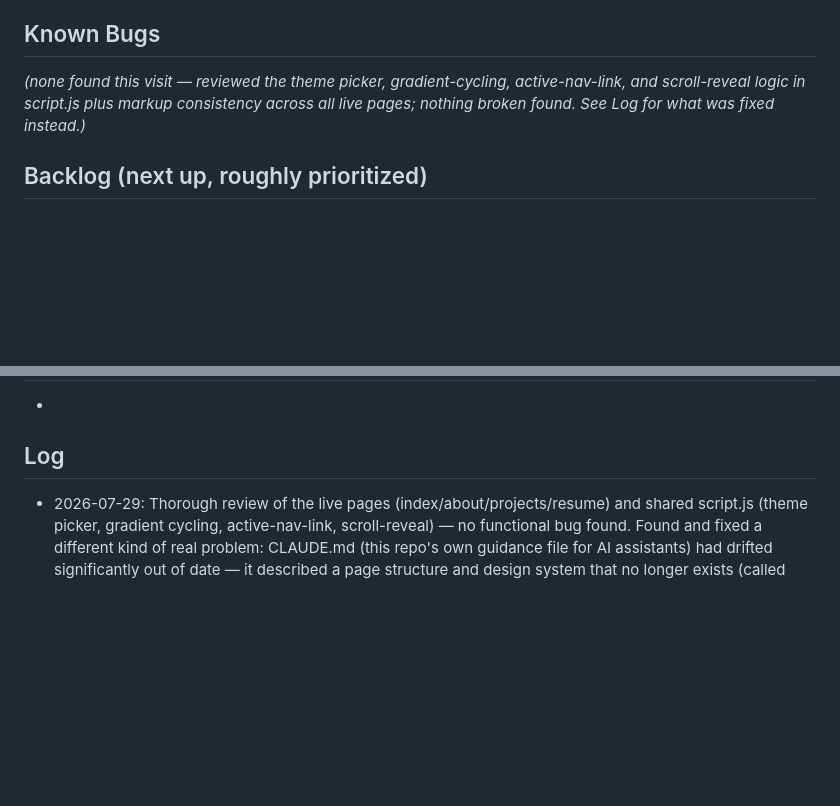
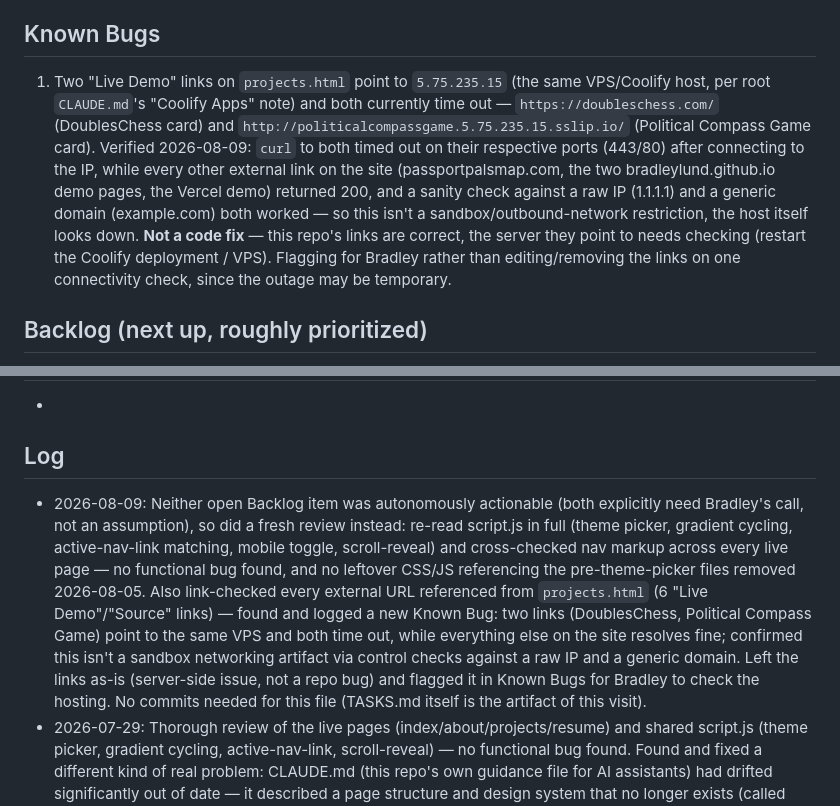
Before and after one commit to BradleyLund/bradleylund.github.io, a Markdown page: TASKS.md, 2 parts joined by grey strips. Rendered like a GitHub page; blank space fills up the shorter version.

Commit message:
Log rotation visit: no in-repo bug found, flag two dead demo links
Reviewed script.js and nav markup across all live pages (clean), then
link-checked every external URL in projects.html. Two Live Demo links
(DoublesChess, Political Compass Game) point to the same VPS and both
time out while every other external link works — logged as a Known
Bug for Bradley to check hosting, not a code fix.

```diff
--- a/TASKS.md
+++ b/TASKS.md
@@ -5,7 +5,7 @@ Backlog for this project's autonomous build rotation visits (see root `CLAUDE.md
 Static site, no build/lint/test tooling. Verification this visit was manual reading only (grepping for markup consistency across pages, checking which pages are actually linked from nav) — no browser available.
 
 ## Known Bugs
-_(none found this visit — reviewed the theme picker, gradient-cycling, active-nav-link, and scroll-reveal logic in script.js plus markup consistency across all live pages; nothing broken found. See Log for what was fixed instead.)_
+1. Two "Live Demo" links on `projects.html` point to `5.75.235.15` (the same VPS/Coolify host, per root `CLAUDE.md`'s "Coolify Apps" note) and both currently time out — `https://doubleschess.com/` (DoublesChess card) and `http://politicalcompassgame.5.75.235.15.sslip.io/` (Political Compass Game card). Verified 2026-08-09: `curl` to both timed out on their respective ports (443/80) after connecting to the IP, while every other external link on the site (passportpalsmap.com, the two bradleylund.github.io demo pages, the Vercel demo) returned 200, and a sanity check against a raw IP (1.1.1.1) and a generic domain (example.com) both worked — so this isn't a sandbox/outbound-network restriction, the host itself looks down. **Not a code fix** — this repo's links are correct, the server they point to needs checking (restart the Coolify deployment / VPS). Flagging for Bradley rather than editing/removing the links on one connectivity check, since the outage may be temporary.
 
 ## Backlog (next up, roughly prioritized)
 1. `src/CVpic.jpg` and `src/damoPic.jpg` are now orphaned — they were only ever used by `fight.html`, removed 2026-08-05 (see Log). Not deleted in that same pass since they weren't named in the backlog item that prompted it; worth a deliberate decision (delete, or confirm Bradley wants them kept for some future reuse) rather than assuming.
@@ -15,6 +15,7 @@ _(none found this visit — reviewed the theme picker, gradient-cycling, active-
 -
 
 ## Log
+- 2026-08-09: Neither open Backlog item was autonomously actionable (both explicitly need Bradley's call, not an assumption), so did a fresh review instead: re-read script.js in full (theme picker, gradient cycling, active-nav-link matching, mobile toggle, scroll-reveal) and cross-checked nav markup across every live page — no functional bug found, and no leftover CSS/JS referencing the pre-theme-picker files removed 2026-08-05. Also link-checked every external URL referenced from `projects.html` (6 "Live Demo"/"Source" links) — found and logged a new Known Bug: two links (DoublesChess, Political Compass Game) point to the same VPS and both time out, while everything else on the site resolves fine; confirmed this isn't a sandbox networking artifact via control checks against a raw IP and a generic domain. Left the links as-is (server-side issue, not a repo bug) and flagged it in Known Bugs for Bradley to check the hosting. No commits needed for this file (TASKS.md itself is the artifact of this visit).
 - 2026-07-29: Thorough review of the live pages (index/about/projects/resume) and shared script.js (theme picker, gradient cycling, active-nav-link, scroll-reveal) — no functional bug found. Found and fixed a different kind of real problem: CLAUDE.md (this repo's own guidance file for AI assistants) had drifted significantly out of date — it described a page structure and design system that no longer exists (called resume.html a placeholder when it's fully built, mis-identified the about page, undercounted the project list, described the old font/gradient system instead of the current 4-theme picker). Rewrote it to match the actual current site, and flagged links.html/whoami.html/fight.html/whiteboard.html as present-but-unlinked so a future session doesn't have to rediscover that from scratch. Commit d3e1c84.
 - 2026-08-01: Resolved Backlog #1 (links.html reachability) without needing to ask Bradley — its content and markup (current gradients-bg/theme-picker/nav system, matching every live page exactly) made clear it was a finished page missing from nav by oversight, not an intentional secret page like the genuinely old-design orphans. Added it to the hero nav (index.html) and persistent nav (about/projects/resume/links.html itself). Verified in-browser via a local static server: renders correctly, active-link highlighting works, no CSS assumed a fixed link count. Commit 2cf7de1.
 - 2026-08-05: Resolved the old Backlog #1 and #2 together (confirming and removing the pre-theme-picker orphans) rather than one now and the other next visit, since #2's files only existed to serve #1's pages. Confirmed via a recursive grep that `whoami.html`, `fight.html`, `whiteboard.html`, `jquery.transit.min.js`, `fightStyle.css`, and `projectStyle.css` were referenced by nothing else in the repo (only each other, e.g. `fight.html` → `fightStyle.css`) — removed all six. `fight.html`'s two images (`src/CVpic.jpg`, `src/damoPic.jpg`) became orphaned as a side effect but weren't named in either backlog item, so left in place and logged as a new backlog item instead of bundled into this deletion. Updated CLAUDE.md's several now-stale mentions of the removed files to match. Commits e4a0d6f (removal), 99fd587 (CLAUDE.md).
```
